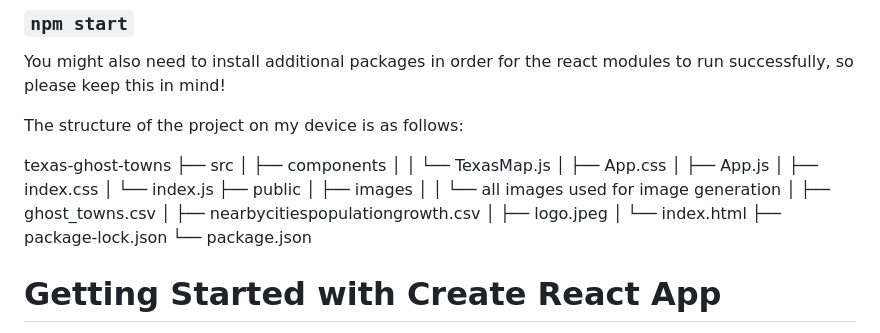
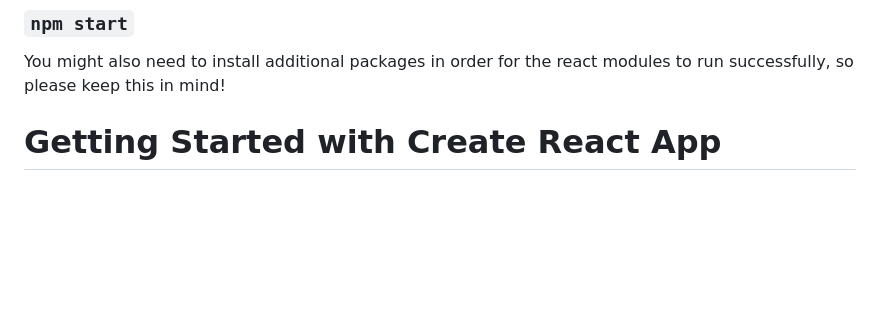
Before and after one commit to nreddy83/ghosted, a Markdown page: README.md, the part around the change. Rendered like a GitHub page; blank space fills up the shorter version.

```diff
--- a/README.md
+++ b/README.md
@@ -4,10 +4,6 @@ Please keep in mind these automatically become installed when running these foll
 ### `npm start`
 
 You might also need to install additional packages in order for the react modules to run successfully, so please keep this in mind!
-
-The structure of the project on my device is as follows:
-
-texas-ghost-towns ├── src │ ├── components │ │ └── TexasMap.js │ ├── App.css │ ├── App.js │ ├── index.css │ └── index.js ├── public │ ├── images │ │ └── all images used for image generation │ ├── ghost_towns.csv │ ├── nearbycitiespopulationgrowth.csv │ ├── logo.jpeg │ └── index.html ├── package-lock.json └── package.json
 
 # Getting Started with Create React App
 
```
